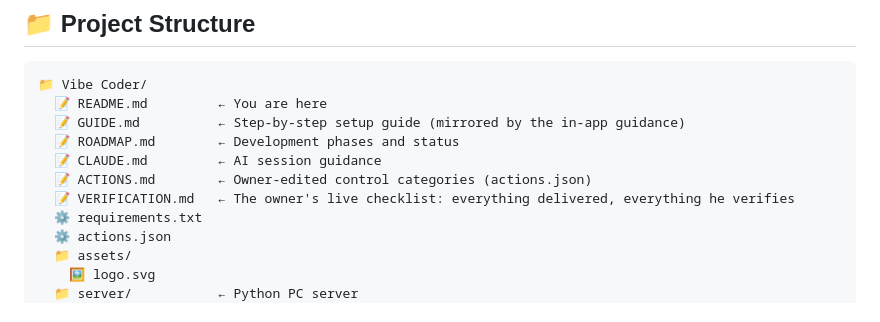
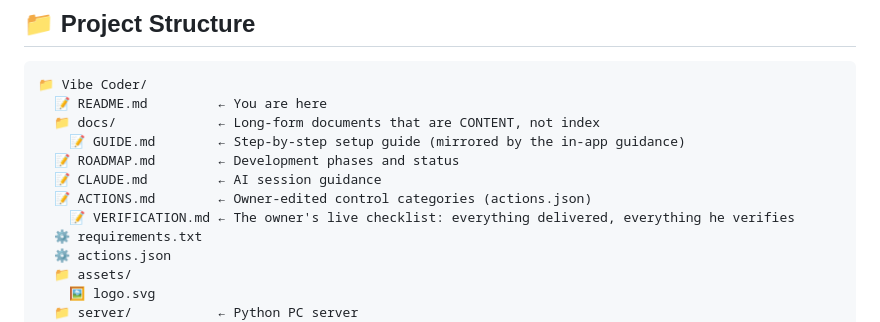
Before and after one commit to UVuruna/Remote-User, a Markdown page: README.md, the part around one of its changes. GitHub-like rendering.

````diff
--- a/README.md
+++ b/README.md
@@ -134,11 +134,12 @@ The CLI prints the pairing URL and a QR (console + image viewer). Dev note: H.26
 ```
 📁 Vibe Coder/
   📝 README.md         ← You are here
-  📝 GUIDE.md          ← Step-by-step setup guide (mirrored by the in-app guidance)
+  📁 docs/             ← Long-form documents that are CONTENT, not index
+    📝 GUIDE.md        ← Step-by-step setup guide (mirrored by the in-app guidance)
   📝 ROADMAP.md        ← Development phases and status
   📝 CLAUDE.md         ← AI session guidance
   📝 ACTIONS.md        ← Owner-edited control categories (actions.json)
-  📝 VERIFICATION.md   ← The owner's live checklist: everything delivered, everything he verifies
+    📝 VERIFICATION.md ← The owner's live checklist: everything delivered, everything he verifies
   ⚙️ requirements.txt
   ⚙️ actions.json
   📁 assets/
````
Also changed, not shown: other parts of README.md (+3 -3 lines), docs/GUIDE.md (added, +103 -0 lines), docs/VERIFICATION.md (added, +82 -0 lines).
